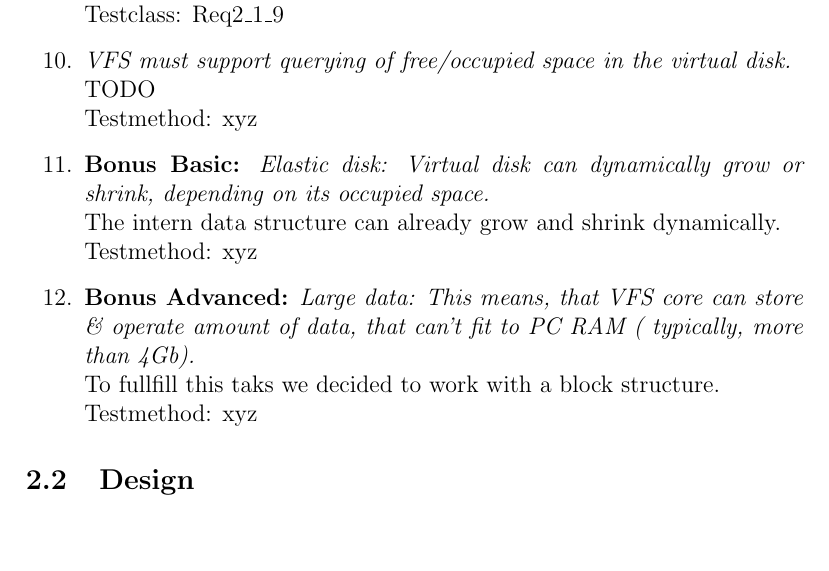
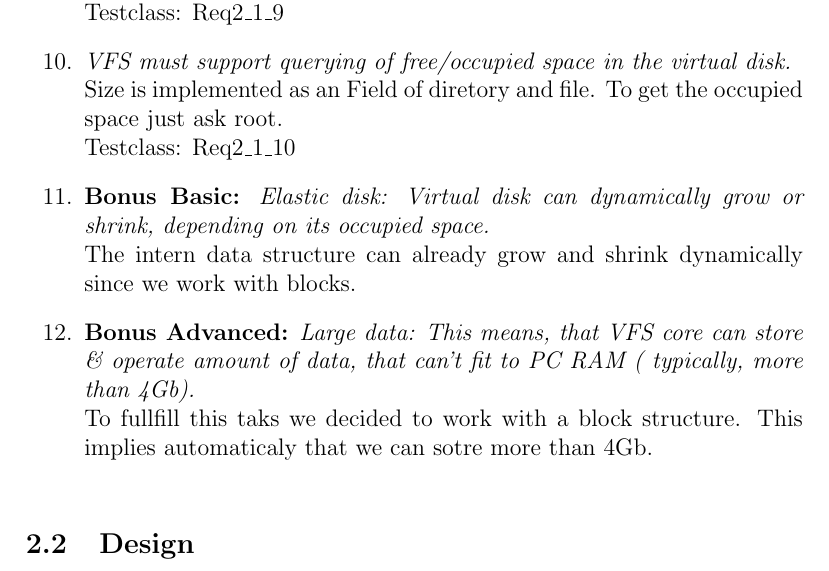
Before and after one commit to chklauser/panda, a LaTeX document (Report/panda_report.tex): part of page 3 of 9, cut so that both start at the same text, the shorter picture padded with empty space. Compiled offline with pdfLaTeX.

Commit message:
Report v0.5 -> Struktur und Doku steht soweit es mir möglich war.

```diff
--- a/Report/panda_report.tex
+++ b/Report/panda_report.tex
@@ -77,14 +77,12 @@ concrete path.}\\
 		import() is implemented and writes to the system.io.stream\\
 		Testclass: Req2\_1\_9
 	\item \emph{VFS must support querying of free/occupied space in the virtual disk.}\\
-		TODO\\
-		Testmethod: xyz
+		Size is implemented as an Field of diretory and file. To get the occupied space just ask root.\\
+		Testclass: Req2\_1\_10
 	\item \textbf{Bonus Basic:} \emph{Elastic disk: Virtual disk can dynamically grow or shrink, depending on its occupied space.}\\
-		The intern data structure can already grow and shrink dynamically.\\
-		Testmethod: xyz
+		The intern data structure can already grow and shrink dynamically since we work with blocks.
 	\item \textbf{Bonus Advanced:} \emph{Large data: This means, that VFS core can store \& operate amount of data, that can't fit to PC RAM ( typically, more than 4Gb).}\\
-		To fullfill this taks we decided to work with a block structure.\\
-		Testmethod: xyz
+		To fullfill this taks we decided to work with a block structure. This implies automaticaly that we can sotre more than 4Gb.\\
 \end{enumerate}
 
 \subsection{Design}
```
Also changed, not shown: Report/panda_report.pdf, Report/panda_report.tex (2 more changed lines).
